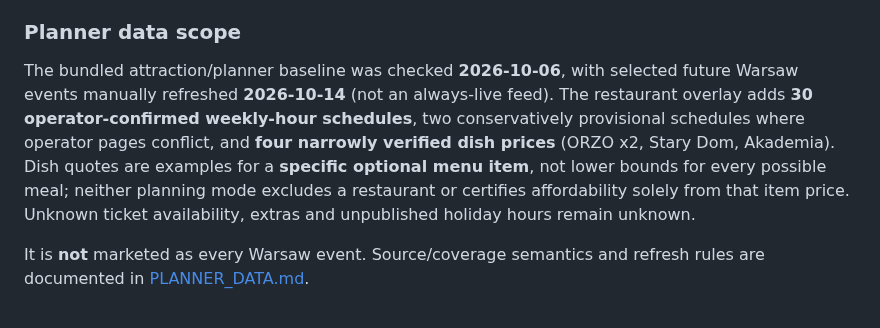
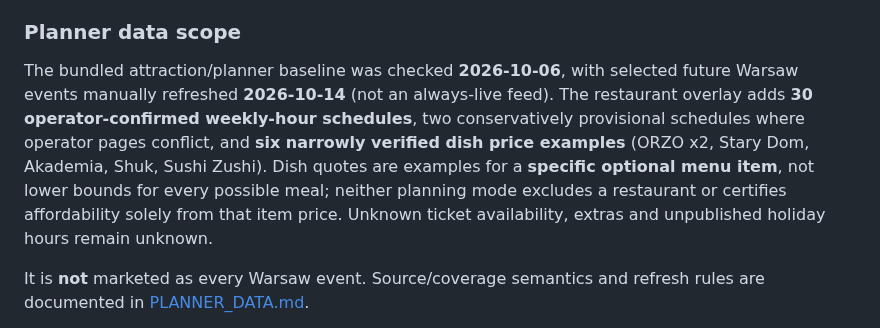
Before and after one commit to MeowRona/Unstuck, a Markdown page: README.md, the part around the change. Rendered like a GitHub page.

Commit message:
Document six verified optional dish quotes and on-site price uncertainty

```diff
--- a/README.md
+++ b/README.md
@@ -97,7 +97,7 @@ A whole plan or one activity can be downloaded as `.ics`. Events use stable UIDs
 
 ### Planner data scope
 
-The bundled attraction/planner baseline was checked **2026-10-06**, with selected future Warsaw events manually refreshed **2026-10-14** (not an always-live feed). The restaurant overlay adds **30 operator-confirmed weekly-hour schedules**, two conservatively provisional schedules where operator pages conflict, and **four narrowly verified dish prices** (ORZO x2, Stary Dom, Akademia). Dish quotes are examples for a **specific optional menu item**, not lower bounds for every possible meal; neither planning mode excludes a restaurant or certifies affordability solely from that item price. Unknown ticket availability, extras and unpublished holiday hours remain unknown.
+The bundled attraction/planner baseline was checked **2026-10-06**, with selected future Warsaw events manually refreshed **2026-10-14** (not an always-live feed). The restaurant overlay adds **30 operator-confirmed weekly-hour schedules**, two conservatively provisional schedules where operator pages conflict, and **six narrowly verified dish price examples** (ORZO x2, Stary Dom, Akademia, Shuk, Sushi Zushi). Dish quotes are examples for a **specific optional menu item**, not lower bounds for every possible meal; neither planning mode excludes a restaurant or certifies affordability solely from that item price. Unknown ticket availability, extras and unpublished holiday hours remain unknown.
 
 It is **not** marketed as every Warsaw event. Source/coverage semantics and refresh rules are documented in [PLANNER_DATA.md](PLANNER_DATA.md).
 
```
